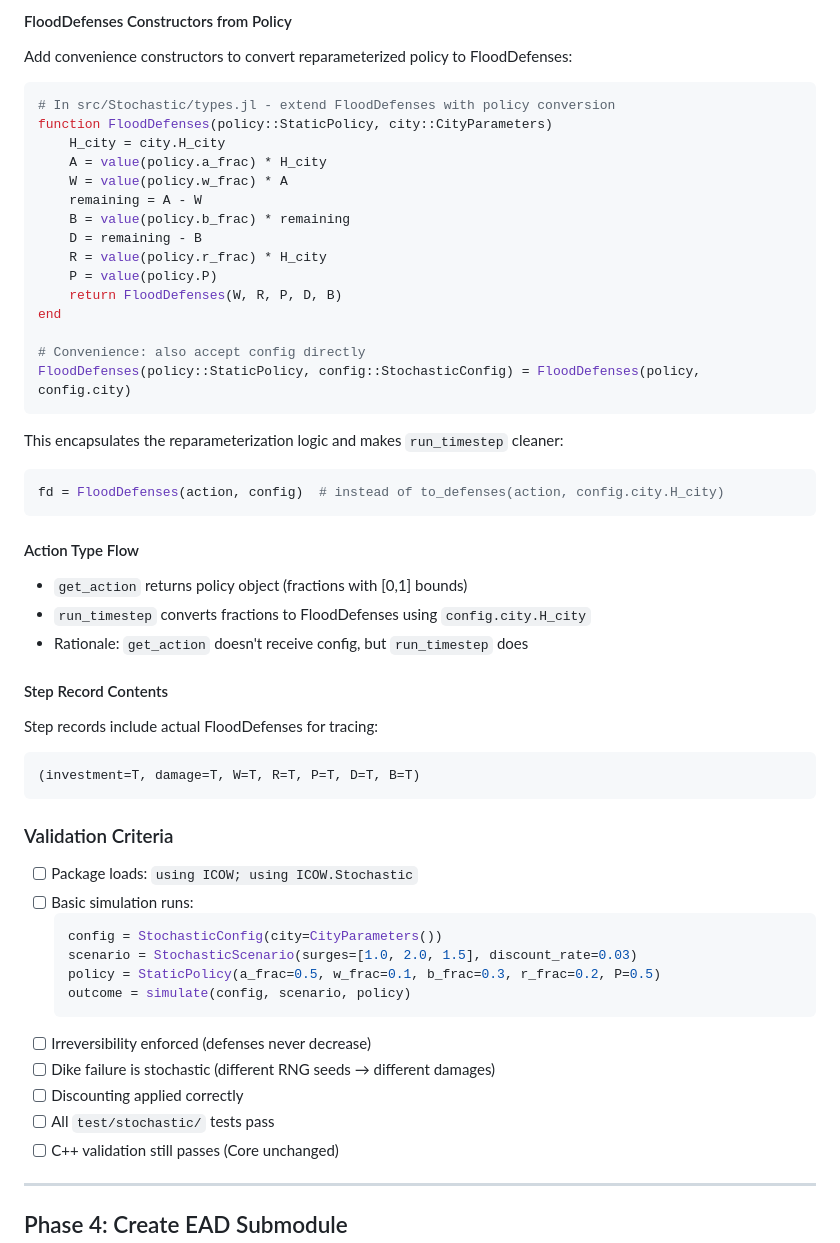
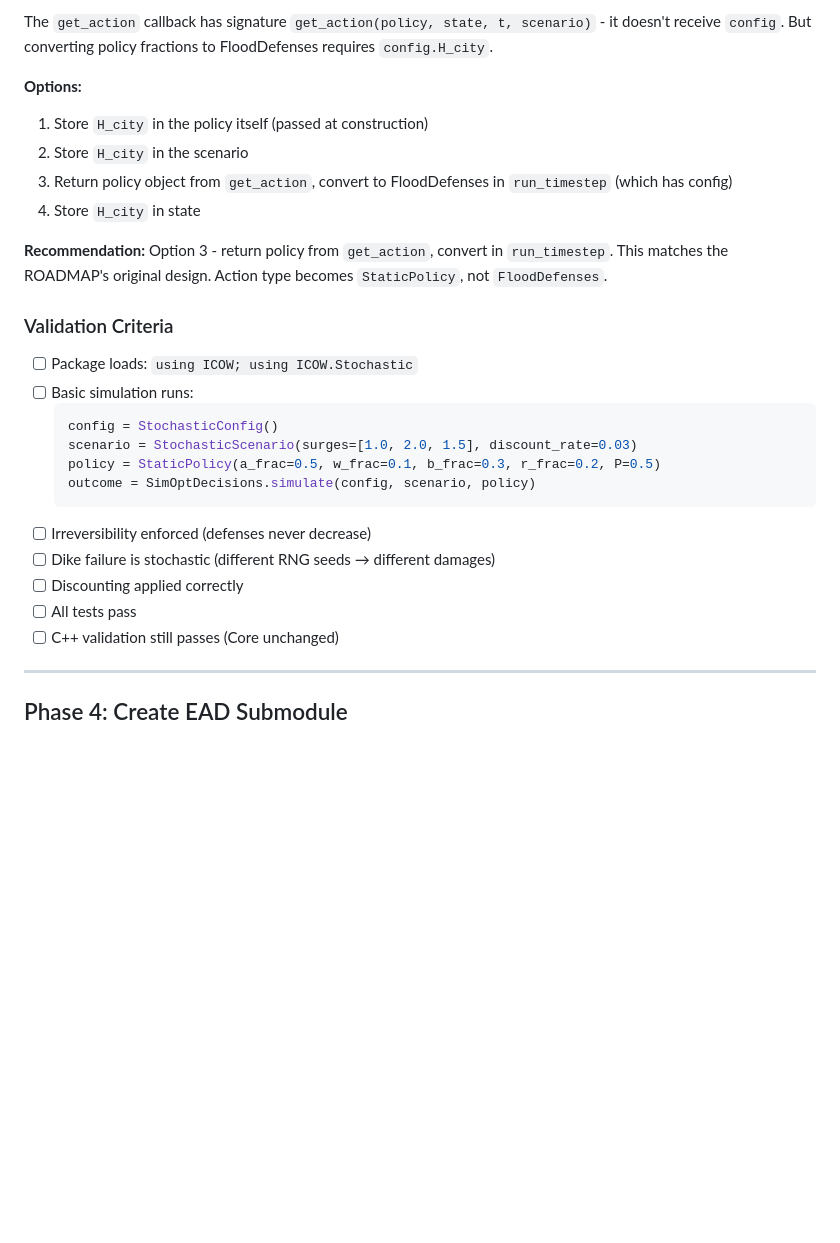
Before and after one commit to dossgollin-lab/ICOW.jl, a Markdown page: ROADMAP.md, the part around one of its changes. Rendered like a GitHub page; blank space fills up the shorter version.

````diff
--- a/ROADMAP.md
+++ b/ROADMAP.md
@@ -585,58 +685,30 @@ src/Stochastic/
 
-#### FloodDefenses Constructors from Policy
+The `get_action` callback has signature `get_action(policy, state, t, scenario)` - it doesn't receive `config`.
+But converting policy fractions to FloodDefenses requires `config.H_city`.
 
-Add convenience constructors to convert reparameterized policy to FloodDefenses:
+**Options:**
+1. Store `H_city` in the policy itself (passed at construction)
+2. Store `H_city` in the scenario
+3. Return policy object from `get_action`, convert to FloodDefenses in `run_timestep` (which has config)
+4. Store `H_city` in state
 
-```julia
-# In src/Stochastic/types.jl - extend FloodDefenses with policy conversion
-function FloodDefenses(policy::StaticPolicy, city::CityParameters)
-    H_city = city.H_city
-    A = value(policy.a_frac) * H_city
-    W = value(policy.w_frac) * A
-    remaining = A - W
-    B = value(policy.b_frac) * remaining
-    D = remaining - B
-    R = value(policy.r_frac) * H_city
-    P = value(policy.P)
-    return FloodDefenses(W, R, P, D, B)
-end
-
-# Convenience: also accept config directly
-FloodDefenses(policy::StaticPolicy, config::StochasticConfig) = FloodDefenses(policy, config.city)
-```
-
-This encapsulates the reparameterization logic and makes `run_timestep` cleaner:
-```julia
-fd = FloodDefenses(action, config)  # instead of to_defenses(action, config.city.H_city)
-```
-
-#### Action Type Flow
-
-- `get_action` returns policy object (fractions with [0,1] bounds)
-- `run_timestep` converts fractions to FloodDefenses using `config.city.H_city`
-- Rationale: `get_action` doesn't receive config, but `run_timestep` does
-
-#### Step Record Contents
-
-Step records include actual FloodDefenses for tracing:
-```julia
-(investment=T, damage=T, W=T, R=T, P=T, D=T, B=T)
-```
+**Recommendation:** Option 3 - return policy from `get_action`, convert in `run_timestep`.
+This matches the ROADMAP's original design. Action type becomes `StaticPolicy`, not `FloodDefenses`.
 
 ### Validation Criteria
 
 - [ ] Package loads: `using ICOW; using ICOW.Stochastic`
 - [ ] Basic simulation runs:
   ```julia
-  config = StochasticConfig(city=CityParameters())
+  config = StochasticConfig()
   scenario = StochasticScenario(surges=[1.0, 2.0, 1.5], discount_rate=0.03)
   policy = StaticPolicy(a_frac=0.5, w_frac=0.1, b_frac=0.3, r_frac=0.2, P=0.5)
-  outcome = simulate(config, scenario, policy)
+  outcome = SimOptDecisions.simulate(config, scenario, policy)
   ```
 - [ ] Irreversibility enforced (defenses never decrease)
 - [ ] Dike failure is stochastic (different RNG seeds → different damages)
 - [ ] Discounting applied correctly
-- [ ] All `test/stochastic/` tests pass
+- [ ] All tests pass
 - [ ] C++ validation still passes (Core unchanged)
 
 ---
````
Also changed, not shown: other parts of ROADMAP.md (+145 -45 lines).
